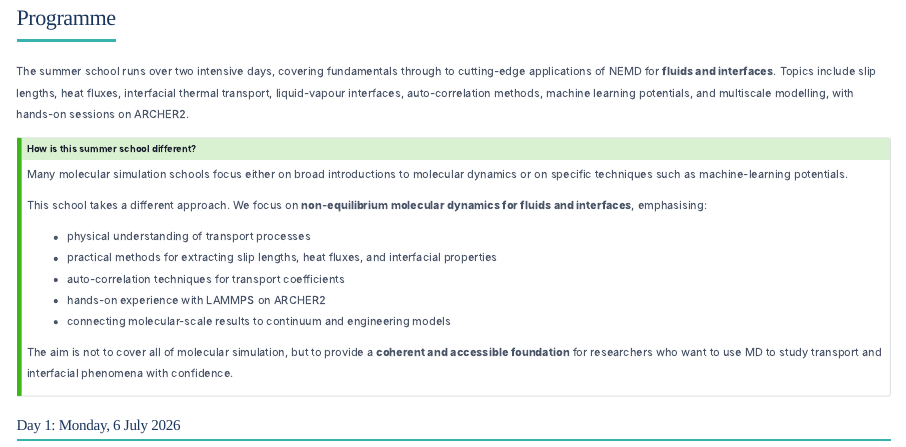
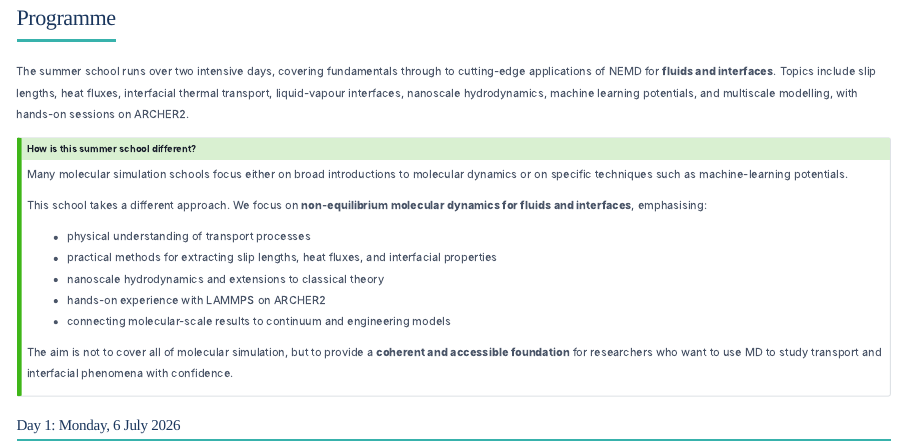
Before and after one commit to RohitWPillai/nemd-summer-school-2026, a Quarto document (schedule.qmd): the page in a window 1100 px wide, from 120 px down. Rendered offline with R 4.5, knitr and Pandoc in place of Quarto, with nearby package versions.

Commit message:
Update Jesper Hansen topic from auto-correlations to nanoscale hydrodynamics
- Update speaker bio
- Update programme lists on homepage and schedule
- Update callout box bullet point

🤖 Generated with [Claude Code](https://claude.com/claude-code)

Co-Authored-By: Claude Opus 4.5 <noreply@anthropic.com>

```diff
--- a/schedule.qmd
+++ b/schedule.qmd
@@ -7,7 +7,7 @@ toc: false
 
 ## Programme
 
-The summer school runs over two intensive days, covering fundamentals through to cutting-edge applications of NEMD for **fluids and interfaces**. Topics include slip lengths, heat fluxes, interfacial thermal transport, liquid-vapour interfaces, auto-correlation methods, machine learning potentials, and multiscale modelling, with hands-on sessions on ARCHER2.
+The summer school runs over two intensive days, covering fundamentals through to cutting-edge applications of NEMD for **fluids and interfaces**. Topics include slip lengths, heat fluxes, interfacial thermal transport, liquid-vapour interfaces, nanoscale hydrodynamics, machine learning potentials, and multiscale modelling, with hands-on sessions on ARCHER2.
 
 ::: {.callout-tip}
 ## How is this summer school different?
@@ -18,7 +18,7 @@ This school takes a different approach. We focus on **non-equilibrium molecular
 
 - physical understanding of transport processes
 - practical methods for extracting slip lengths, heat fluxes, and interfacial properties
-- auto-correlation techniques for transport coefficients
+- nanoscale hydrodynamics and extensions to classical theory
 - hands-on experience with LAMMPS on ARCHER2
 - connecting molecular-scale results to continuum and engineering models
 
```
Also changed, not shown: index.qmd (+1 -1 lines), speakers.qmd (+1 -1 lines).
